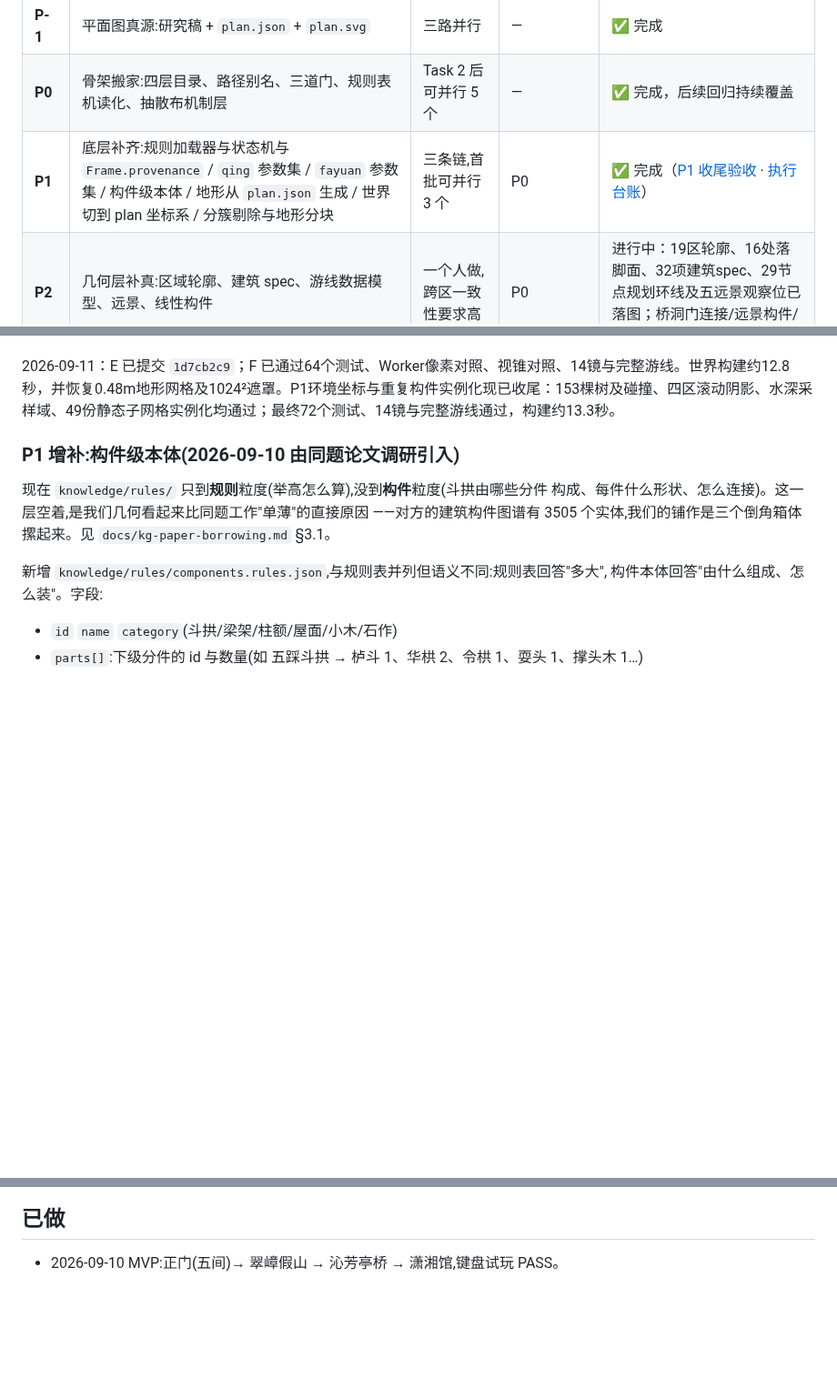
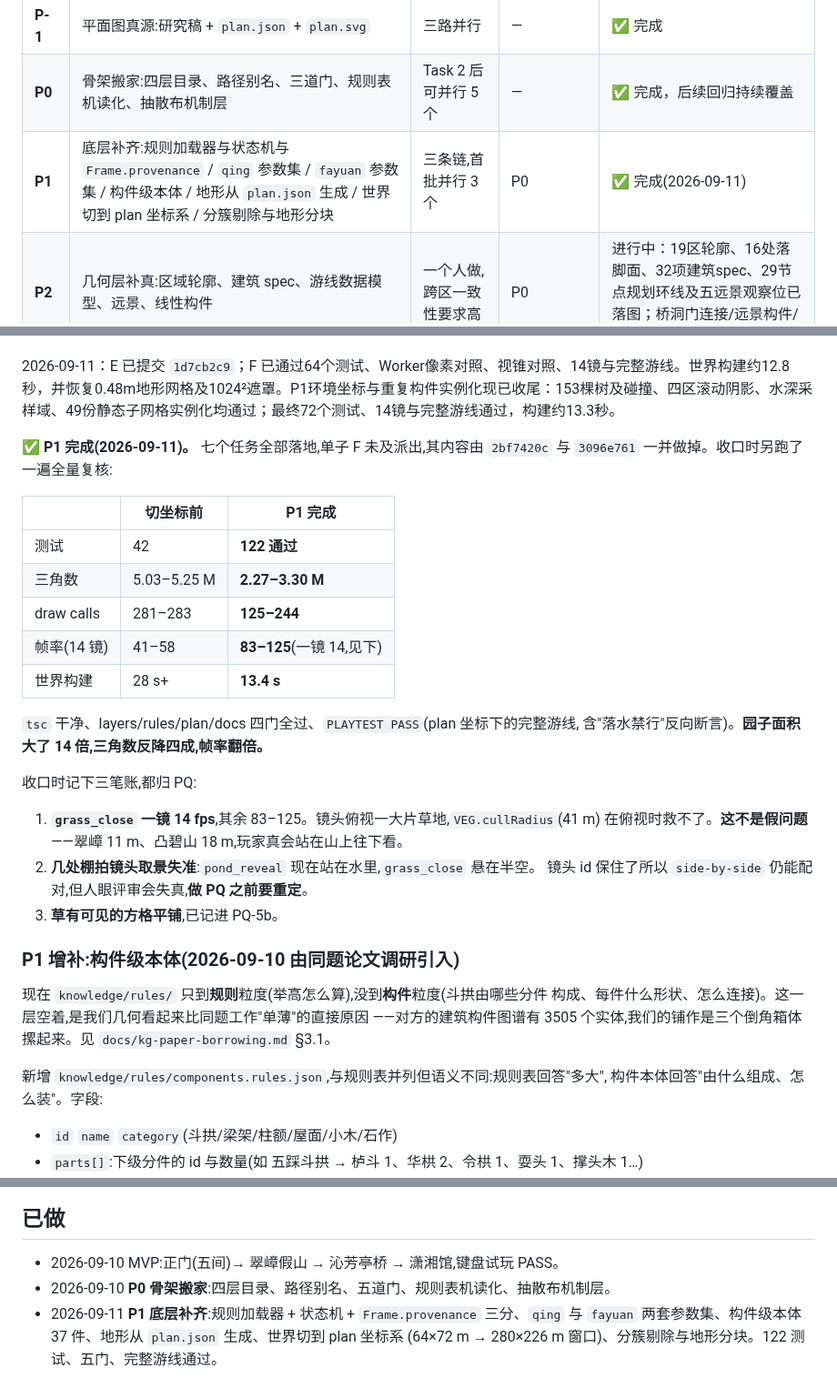
Before and after one commit to xemaya/daguanyuan, a Markdown page: docs/ROADMAP.md, 3 parts joined by grey strips. Shown at 91% size. Rendered like a GitHub page; blank space fills up the shorter version.

Commit message:
docs(daguanyuan): P1 标记完成,分派单全部收档
七个任务全部落地。单子 F 未及派出,其内容由 2bf7420c(分块与并行烘焙)与
3096e761(实例化与阴影收尾)一并做掉,验收由 codex 完成。

收口时另跑了一遍全量复核并记进 ROADMAP §P1:tsc 干净、122 测试通过(切坐标前
42)、五门全过、plan 坐标下完整游线 PLAYTEST PASS(含「落水禁行」反向断言);
三角数 503–525 万 → 227–330 万,draw call 281–283 → 125–244,帧率 41–58 → 83–125,
世界构建 28s+ → 13.4s。园子面积大了 14 倍,三角数反降四成,帧率翻倍。

三笔账归 PQ:grass_close 一镜 14 fps(俯视时 cullRadius 救不了,而翠嶂 11m、
凸碧山 18m 玩家真会站上去往下看)、几处棚拍镜头取景失准(pond_reveal 站在水里、
grass_close 悬在半空,做 PQ 前要重定)、草的方格平铺(已在 PQ-5b)。

Co-Authored-By: Claude Opus 5 (1M context) <noreply@anthropic.com>
Claude-Session: https://claude.ai/code/session_011PeksSYynwWg7rdM5qZXcg

```diff
--- a/docs/ROADMAP.md
+++ b/docs/ROADMAP.md
@@ -19,7 +19,7 @@ MVP(2026-09-10)验证了三件事:程序化的表现力、《营造法式》推
 |---|---|---|---|---|
 | **P-1** | 平面图真源:研究稿 + `plan.json` + `plan.svg` | 三路并行 | — | ✅ 完成 |
 | **P0** | 骨架搬家:四层目录、路径别名、三道门、规则表机读化、抽散布机制层 | Task 2 后可并行 5 个 | — | ✅ 完成，后续回归持续覆盖 |
-| **P1** | 底层补齐:规则加载器与状态机与 `Frame.provenance` / `qing` 参数集 / `fayuan` 参数集 / 构件级本体 / 地形从 `plan.json` 生成 / 世界切到 plan 坐标系 / 分簇剔除与地形分块 | 三条链,首批可并行 3 个 | P0 | ✅ 完成（[P1 收尾验收](reviews/2026-09-11-p1-complete.md) · [执行台账](reviews/2026-09-11-roadmap-execution.md)） |
+| **P1** | 底层补齐:规则加载器与状态机与 `Frame.provenance` / `qing` 参数集 / `fayuan` 参数集 / 构件级本体 / 地形从 `plan.json` 生成 / 世界切到 plan 坐标系 / 分簇剔除与地形分块 | 三条链,首批并行 3 个 | P0 | ✅ 完成(2026-09-11) |
 | **P2** | 几何层补真:区域轮廓、建筑 spec、游线数据模型、远景、线性构件 | 一个人做,跨区一致性要求高 | P0 | 进行中：19区轮廓、16处落脚面、32项建筑spec、29节点规划环线及五远景观察位已落图；桥洞门连接/远景构件/其余线性契约待完成 |
 | **PQ** | **近景质感**:光与色的纪律(雾/AO)、廊下四件(椽·雀替·柱础线脚·灯笼)、门户格心、排水渠石边、花池、**近景自然物(草/花/树/水)** | 廊下四件可单人一次做完 | P2(PQ-3/PQ-4 还等 P1 Task 6/7) | 未开始 |
 | **P3** | 构件库扩充:植物、叠山、驳岸、铺地、小木、乡野 | 每类一个 agent | P1 的参数集 | 未开始 |
@@ -79,6 +79,28 @@ WG 不在关键路径上,但**它是 PX 的前置**:PX 要写一整套体积云
 七个任务分三条链:规则链(加载器→两套参数集)、地形链(生成器→切坐标系→分块)、本体链(独立)。
 
 2026-09-11：E 已提交 `1d7cb2c9`；F 已通过64个测试、Worker像素对照、视锥对照、14镜与完整游线。世界构建约12.8秒，并恢复0.48m地形网格及1024²遮罩。P1环境坐标与重复构件实例化现已收尾：153棵树及碰撞、四区滚动阴影、水深采样域、49份静态子网格实例化均通过；最终72个测试、14镜与完整游线通过，构建约13.3秒。
+
+**✅ P1 完成(2026-09-11)。** 七个任务全部落地,单子 F 未及派出,其内容由 `2bf7420c`
+与 `3096e761` 一并做掉。收口时另跑了一遍全量复核:
+
+| | 切坐标前 | P1 完成 |
+|---|---|---|
+| 测试 | 42 | **122 通过** |
+| 三角数 | 5.03–5.25 M | **2.27–3.30 M** |
+| draw calls | 281–283 | **125–244** |
+| 帧率(14 镜) | 41–58 | **83–125**(一镜 14,见下) |
+| 世界构建 | 28 s+ | **13.4 s** |
+
+`tsc` 干净、layers/rules/plan/docs 四门全过、`PLAYTEST PASS`(plan 坐标下的完整游线,
+含"落水禁行"反向断言)。**园子面积大了 14 倍,三角数反降四成,帧率翻倍。**
+
+收口时记下三笔账,都归 PQ:
+
+1. **`grass_close` 一镜 14 fps**,其余 83–125。镜头俯视一大片草地,`VEG.cullRadius`(41 m)
+   在俯视时救不了。**这不是假问题**——翠嶂 11 m、凸碧山 18 m,玩家真会站在山上往下看。
+2. **几处棚拍镜头取景失准**:`pond_reveal` 现在站在水里,`grass_close` 悬在半空。
+   镜头 id 保住了所以 `side-by-side` 仍能配对,但人眼评审会失真,**做 PQ 之前要重定**。
+3. **草有可见的方格平铺**,已记进 PQ-5b。
 
 ### P1 增补:构件级本体(2026-09-10 由同题论文调研引入)
 
@@ -448,3 +470,7 @@ F 保留分块、分簇、空间索引与构建性能那几项,stage 排序留
 ## 已做
 
 - 2026-09-10 MVP:正门(五间)→ 翠嶂假山 → 沁芳亭桥 → 潇湘馆,键盘试玩 PASS。
+- 2026-09-10 **P0 骨架搬家**:四层目录、路径别名、五道门、规则表机读化、抽散布机制层。
+- 2026-09-11 **P1 底层补齐**:规则加载器 + 状态机 + `Frame.provenance` 三分、`qing` 与
+  `fayuan` 两套参数集、构件级本体 37 件、地形从 `plan.json` 生成、世界切到 plan 坐标系
+  (64×72 m → 280×226 m 窗口)、分簇剔除与地形分块。122 测试、五门、完整游线通过。
```
Also changed, not shown: 1 other file.
